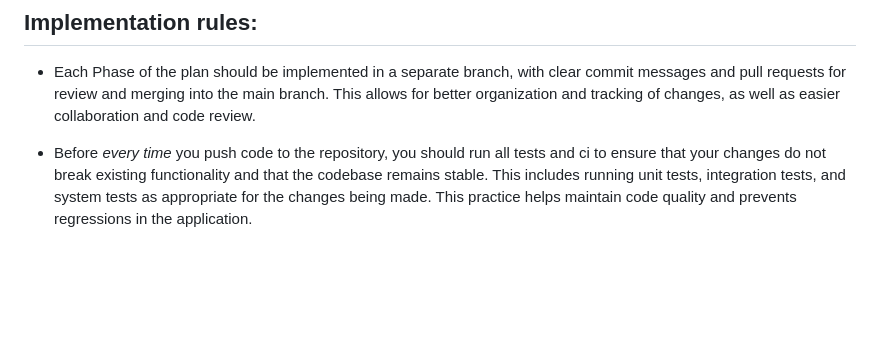
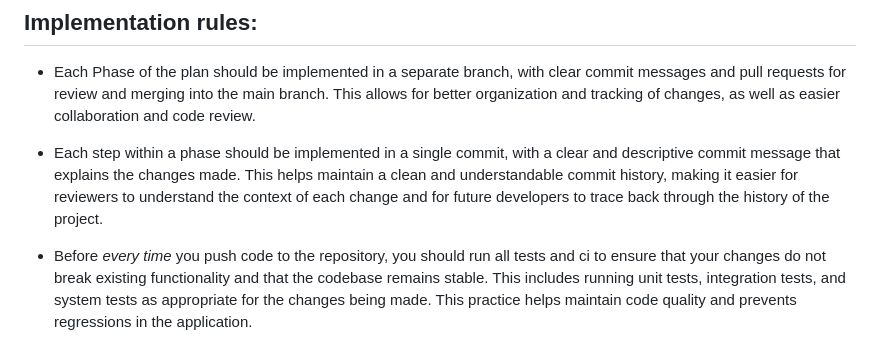
Before and after one commit to olvado/plutos, a Markdown page: CLAUDE.md, the part around the change. Drawn GitHub-style; blank space fills up the shorter version.

Commit message:
chore(claude): each phase step in a commit

```diff
--- a/CLAUDE.md
+++ b/CLAUDE.md
@@ -15,6 +15,9 @@ Plutos is a simple wealth tracker and visualisation tool for savings, Individual
 ## Implementation rules:
 
 - Each Phase of the plan should be implemented in a separate branch, with clear commit messages and pull requests for review and merging into the main branch. This allows for better organization and tracking of changes, as well as easier collaboration and code review.
+
+- Each step within a phase should be implemented in a single commit, with a clear and descriptive commit message that explains the changes made. This helps maintain a clean and understandable commit history, making it easier for reviewers to understand the context of each change and for future developers to trace back through the history of the project.
+
 - Before _every time_ you push code to the repository, you should run all tests and ci to ensure that your changes do not break existing functionality and that the codebase remains stable. This includes running unit tests, integration tests, and system tests as appropriate for the changes being made. This practice helps maintain code quality and prevents regressions in the application.
 
 - After a PR is raised you should review the code for quality, security, and user experience - as listed in the Reviewers section above - and provide feedback for improvements before merging. This ensures that the codebase maintains high standards and that any potential issues are addressed before they become part of the main branch. Make the required changes
```
